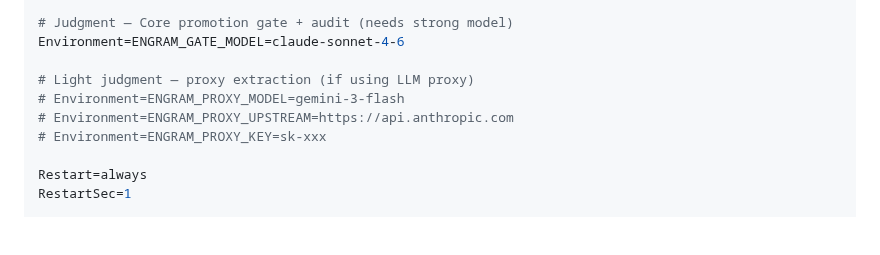
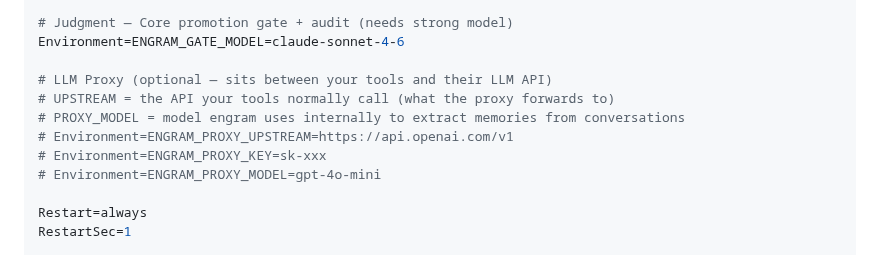
Before and after one commit to kael-bit/engram-rs, a Markdown page: docs/SETUP.md, the part around the change. GitHub-like rendering; blank space fills up the shorter version.

Commit message:
fix: systemd example had gemini model with anthropic URL
PROXY_UPSTREAM is the forwarding target, PROXY_MODEL is the
extraction model — two different things. Added comments to
clarify and fixed the example to use consistent provider.

```diff
--- a/docs/SETUP.md
+++ b/docs/SETUP.md
@@ -327,10 +327,12 @@ Environment=ENGRAM_LLM_MODEL=gpt-4o-mini
 # Judgment — Core promotion gate + audit (needs strong model)
 Environment=ENGRAM_GATE_MODEL=claude-sonnet-4-6
 
-# Light judgment — proxy extraction (if using LLM proxy)
-# Environment=ENGRAM_PROXY_MODEL=gemini-3-flash
-# Environment=ENGRAM_PROXY_UPSTREAM=https://api.anthropic.com
+# LLM Proxy (optional — sits between your tools and their LLM API)
+# UPSTREAM = the API your tools normally call (what the proxy forwards to)
+# PROXY_MODEL = model engram uses internally to extract memories from conversations
+# Environment=ENGRAM_PROXY_UPSTREAM=https://api.openai.com/v1
 # Environment=ENGRAM_PROXY_KEY=sk-xxx
+# Environment=ENGRAM_PROXY_MODEL=gpt-4o-mini
 
 Restart=always
 RestartSec=1
```
